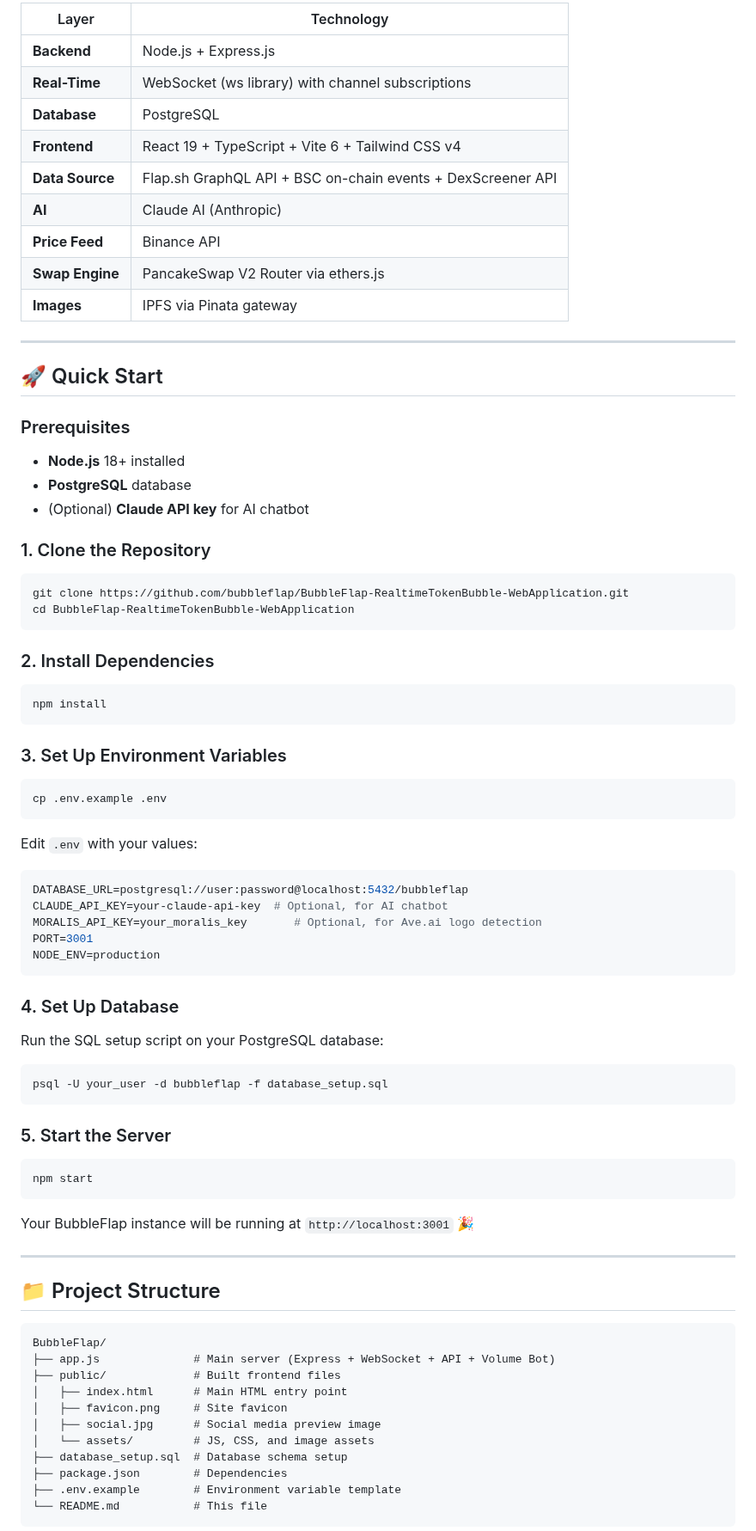
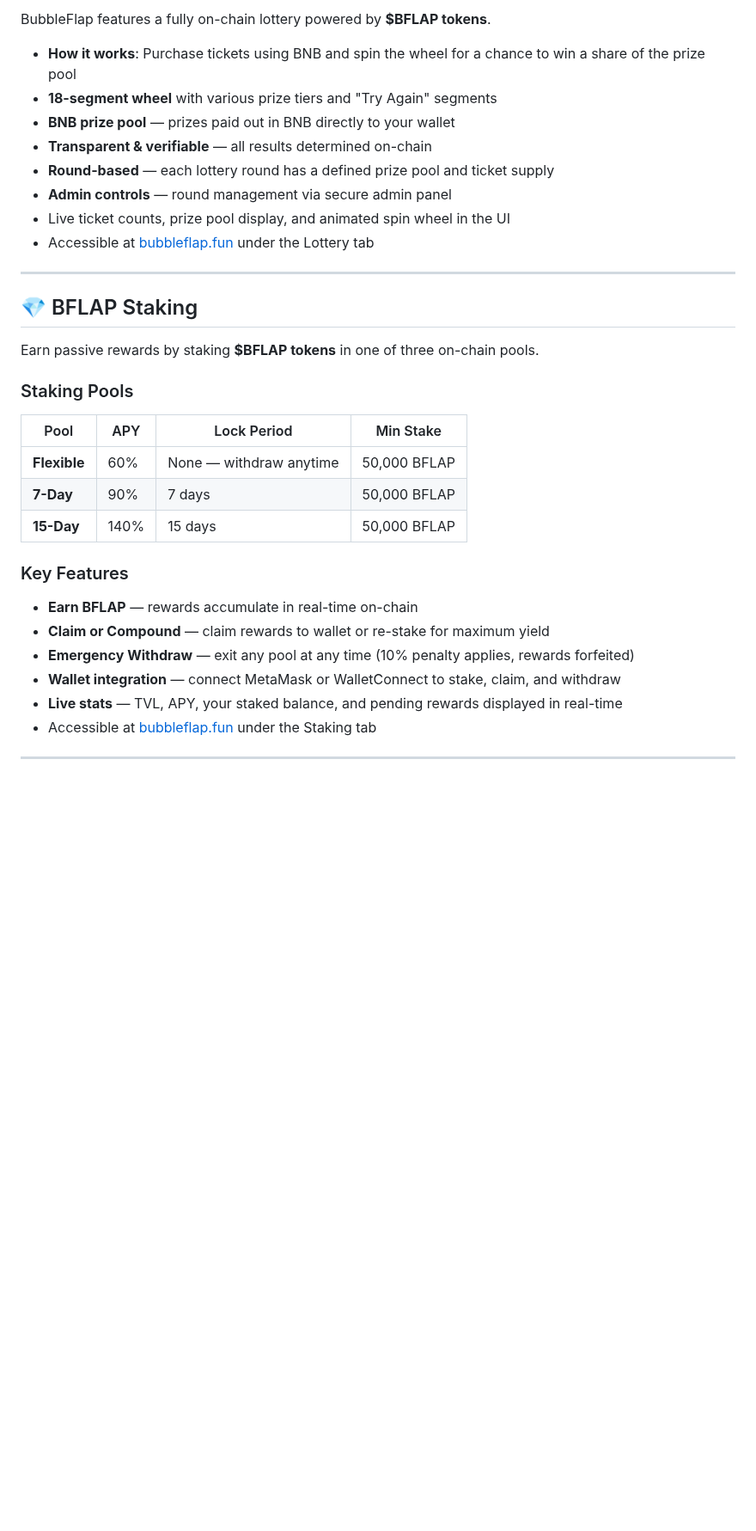
Before and after one commit to bubbleflap/BubbleFlap-RealtimeTokenBubble-WebApplication, a Markdown page: README.md, the part around one of its changes. Shown at 86% size. Rendered like a GitHub page; blank space fills up the shorter version.

Commit message:
docs: add BFLAP Lottery and Staking sections to README

````diff
--- a/README.md
+++ b/README.md
@@ -120,78 +84,35 @@ An automated volume generation tool for BSC tokens. Create natural-looking tradi
 
-| Layer | Technology |
-|-------|-----------|
-| **Backend** | Node.js + Express.js |
-| **Real-Time** | WebSocket (ws library) with channel subscriptions |
-| **Database** | PostgreSQL |
-| **Frontend** | React 19 + TypeScript + Vite 6 + Tailwind CSS v4 |
-| **Data Source** | Flap.sh GraphQL API + BSC on-chain events + DexScreener API |
-| **AI** | Claude AI (Anthropic) |
-| **Price Feed** | Binance API |
-| **Swap Engine** | PancakeSwap V2 Router via ethers.js |
-| **Images** | IPFS via Pinata gateway |
+BubbleFlap features a fully on-chain lottery powered by **$BFLAP tokens**.
+
+- **How it works**: Purchase tickets using BNB and spin the wheel for a chance to win a share of the prize pool
+- **18-segment wheel** with various prize tiers and "Try Again" segments
+- **BNB prize pool** — prizes paid out in BNB directly to your wallet
+- **Transparent & verifiable** — all results determined on-chain
+- **Round-based** — each lottery round has a defined prize pool and ticket supply
+- **Admin controls** — round management via secure admin panel
+- Live ticket counts, prize pool display, and animated spin wheel in the UI
+- Accessible at [bubbleflap.fun](https://bubbleflap.fun) under the Lottery tab
 
 ---
 
-## 🚀 Quick Start
+## 💎 BFLAP Staking
 
-### Prerequisites
-- **Node.js** 18+ installed
-- **PostgreSQL** database
-- (Optional) **Claude API key** for AI chatbot
+Earn passive rewards by staking **$BFLAP tokens** in one of three on-chain pools.
 
-### 1. Clone the Repository
-```bash
-git clone https://github.com/bubbleflap/BubbleFlap-RealtimeTokenBubble-WebApplication.git
-cd BubbleFlap-RealtimeTokenBubble-WebApplication
-```
+### Staking Pools
 
-### 2. Install Dependencies
-```bash
-npm install
-```
+| Pool | APY | Lock Period | Min Stake |
+|------|-----|-------------|-----------|
+| **Flexible** | 60% | None — withdraw anytime | 50,000 BFLAP |
+| **7-Day** | 90% | 7 days | 50,000 BFLAP |
+| **15-Day** | 140% | 15 days | 50,000 BFLAP |
 
-### 3. Set Up Environment Variables
-```bash
-cp .env.example .env
-```
-
-Edit `.env` with your values:
-```env
-DATABASE_URL=postgresql://user:password@localhost:5432/bubbleflap
-CLAUDE_API_KEY=your-claude-api-key  # Optional, for AI chatbot
-MORALIS_API_KEY=your_moralis_key       # Optional, for Ave.ai logo detection
-PORT=3001
-NODE_ENV=production
-```
-
-### 4. Set Up Database
-Run the SQL setup script on your PostgreSQL database:
-```bash
-psql -U your_user -d bubbleflap -f database_setup.sql
-```
-
-### 5. Start the Server
-```bash
-npm start
-```
-
-Your BubbleFlap instance will be running at `http://localhost:3001` 🎉
+### Key Features
+- **Earn BFLAP** — rewards accumulate in real-time on-chain
+- **Claim or Compound** — claim rewards to wallet or re-stake for maximum yield
+- **Emergency Withdraw** — exit any pool at any time (10% penalty applies, rewards forfeited)
+- **Wallet integration** — connect MetaMask or WalletConnect to stake, claim, and withdraw
+- **Live stats** — TVL, APY, your staked balance, and pending rewards displayed in real-time
+- Accessible at [bubbleflap.fun](https://bubbleflap.fun) under the Staking tab
 
 ---
-
-## 📁 Project Structure
-
-```
-BubbleFlap/
-├── app.js              # Main server (Express + WebSocket + API + Volume Bot)
-├── public/             # Built frontend files
-│   ├── index.html      # Main HTML entry point
-│   ├── favicon.png     # Site favicon
-│   ├── social.jpg      # Social media preview image
-│   └── assets/         # JS, CSS, and image assets
-├── database_setup.sql  # Database schema setup
-├── package.json        # Dependencies
-├── .env.example        # Environment variable template
-└── README.md           # This file
-```
-
````
Also changed, not shown: other parts of README.md (+10 -110 lines).
